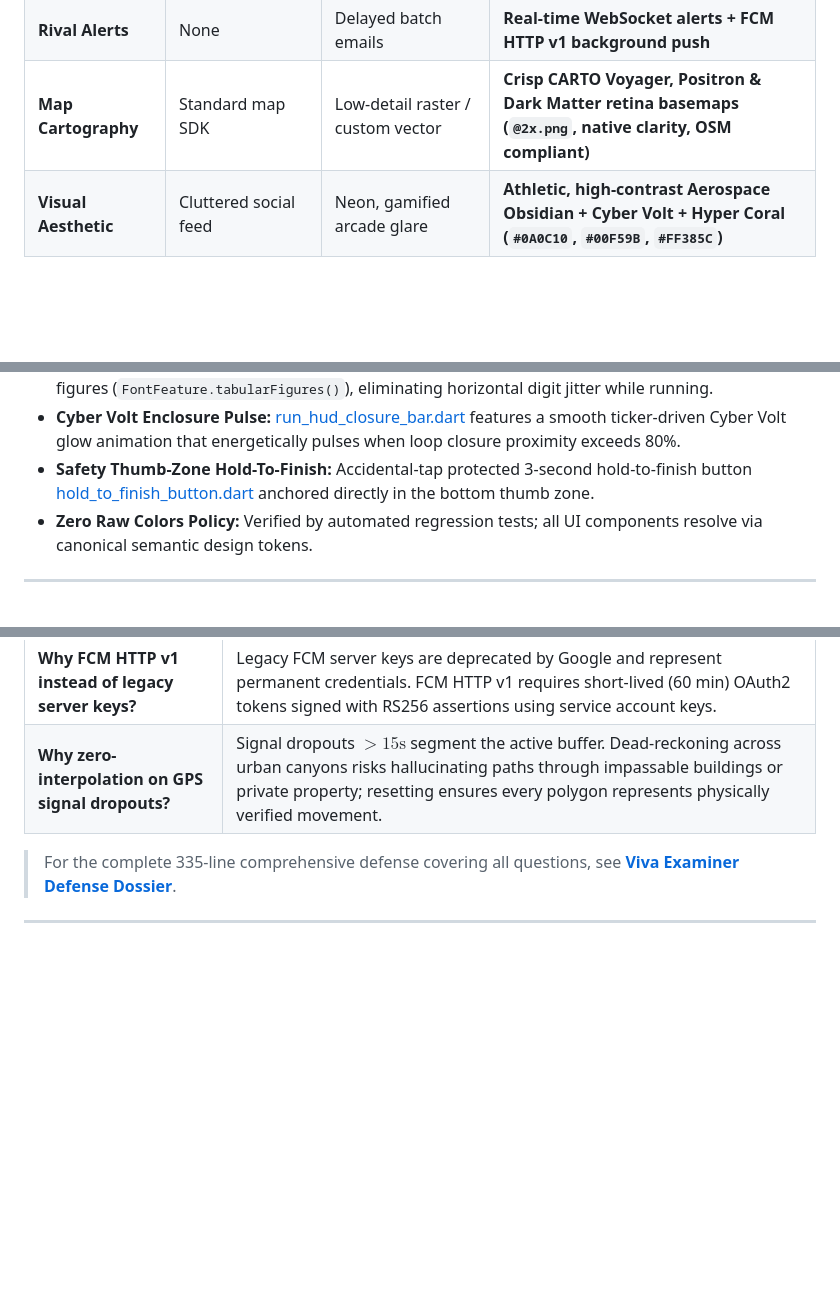
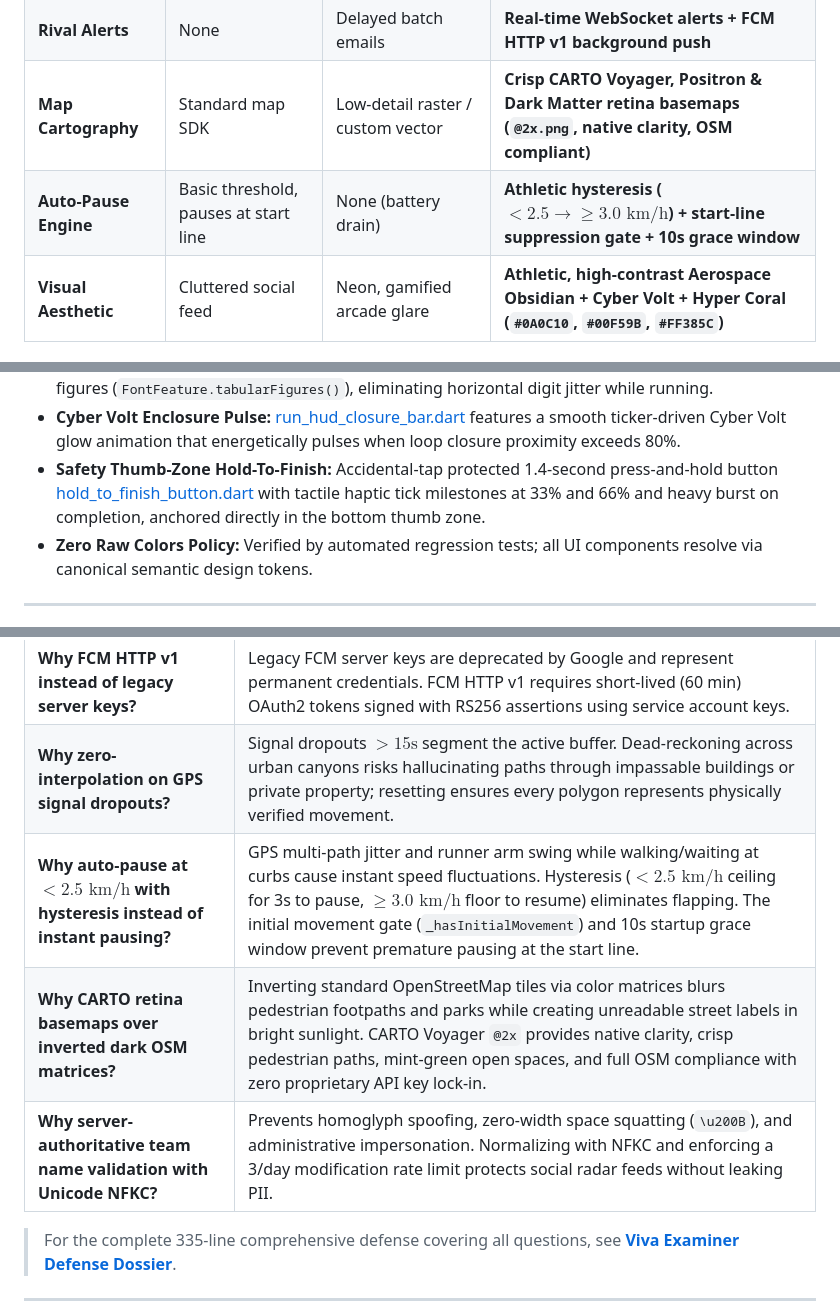
Before and after one commit to Ayush-00-hui/Territory-Runner-Game, a Markdown page: README.md, 3 parts joined by grey strips. Rendered like a GitHub page; blank space fills up the shorter version.

Commit message:
docs: enrich README with auto-pause architecture, viva cheatsheet questions, and comparative matrix

```diff
--- a/README.md
+++ b/README.md
@@ -135,6 +135,7 @@ Conversely, first-generation location-based games (Ingress, Pokémon GO, Turf) c
 | **Privacy Safeguards** | Client-only map blur | None | **Dual-layer: client redaction + server-side geodesic suppression in WebSockets** |
 | **Rival Alerts** | None | Delayed batch emails | **Real-time WebSocket alerts + FCM HTTP v1 background push** |
 | **Map Cartography** | Standard map SDK | Low-detail raster / custom vector | **Crisp CARTO Voyager, Positron & Dark Matter retina basemaps (`@2x.png`, native clarity, OSM compliant)** |
+| **Auto-Pause Engine** | Basic threshold, pauses at start line | None (battery drain) | **Athletic hysteresis ($< 2.5 \to \ge 3.0\text{ km/h}$) + start-line suppression gate + 10s grace window** |
 | **Visual Aesthetic** | Cluttered social feed | Neon, gamified arcade glare | **Athletic, high-contrast Aerospace Obsidian + Cyber Volt + Hyper Coral (`#0A0C10`, `#00F59B`, `#FF385C`)** |
 
 ---
@@ -614,7 +615,7 @@ Engineered specifically for outdoor athletic glanceability at arm's length, dire
   - `territoryRivalFill` (`#33FF385C`): 20% Hyper Coral glow for rival territory.
 - **Tabular Figures & Glanceable Typography:** In [run_hud_metrics_card.dart](lib/features/map/widgets/run_hud_metrics_card.dart), distance (34sp), moving time (32sp), and split pace (28sp) are formatted with bold weights (`FontWeight.w700`) and tabular figures (`FontFeature.tabularFigures()`), eliminating horizontal digit jitter while running.
 - **Cyber Volt Enclosure Pulse:** [run_hud_closure_bar.dart](lib/features/map/widgets/run_hud_closure_bar.dart) features a smooth ticker-driven Cyber Volt glow animation that energetically pulses when loop closure proximity exceeds 80%.
-- **Safety Thumb-Zone Hold-To-Finish:** Accidental-tap protected 3-second hold-to-finish button [hold_to_finish_button.dart](lib/features/map/widgets/hold_to_finish_button.dart) anchored directly in the bottom thumb zone.
+- **Safety Thumb-Zone Hold-To-Finish:** Accidental-tap protected 1.4-second press-and-hold button [hold_to_finish_button.dart](lib/features/map/widgets/hold_to_finish_button.dart) with tactile haptic tick milestones at 33% and 66% and heavy burst on completion, anchored directly in the bottom thumb zone.
 - **Zero Raw Colors Policy:** Verified by automated regression tests; all UI components resolve via canonical semantic design tokens.
 
 ---
@@ -1072,6 +1073,9 @@ See **[Production Deployment Specification](docs/DEPLOYMENT.md)** for Docker mul
 | **How does Singleflight prevent WebSocket deadlocks?** | Decouples connection snapshotting from database I/O by releasing the mutex before querying friendships. `singleflight.Group` coalesces concurrent cache misses per sender into a single DB query, eliminating cache stampedes. |
 | **Why FCM HTTP v1 instead of legacy server keys?** | Legacy FCM server keys are deprecated by Google and represent permanent credentials. FCM HTTP v1 requires short-lived (60 min) OAuth2 tokens signed with RS256 assertions using service account keys. |
 | **Why zero-interpolation on GPS signal dropouts?** | Signal dropouts $>15\text{s}$ segment the active buffer. Dead-reckoning across urban canyons risks hallucinating paths through impassable buildings or private property; resetting ensures every polygon represents physically verified movement. |
+| **Why auto-pause at $< 2.5\text{ km/h}$ with hysteresis instead of instant pausing?** | GPS multi-path jitter and runner arm swing while walking/waiting at curbs cause instant speed fluctuations. Hysteresis ($< 2.5\text{ km/h}$ ceiling for 3s to pause, $\ge 3.0\text{ km/h}$ floor to resume) eliminates flapping. The initial movement gate (`_hasInitialMovement`) and 10s startup grace window prevent premature pausing at the start line. |
+| **Why CARTO retina basemaps over inverted dark OSM matrices?** | Inverting standard OpenStreetMap tiles via color matrices blurs pedestrian footpaths and parks while creating unreadable street labels in bright sunlight. CARTO Voyager `@2x` provides native clarity, crisp pedestrian paths, mint-green open spaces, and full OSM compliance with zero proprietary API key lock-in. |
+| **Why server-authoritative team name validation with Unicode NFKC?** | Prevents homoglyph spoofing, zero-width space squatting (`\u200B`), and administrative impersonation. Normalizing with NFKC and enforcing a 3/day modification rate limit protects social radar feeds without leaking PII. |
 
 > For the complete 335-line comprehensive defense covering all questions, see **[Viva Examiner Defense Dossier](docs/VIVA.md)**.
 
```
